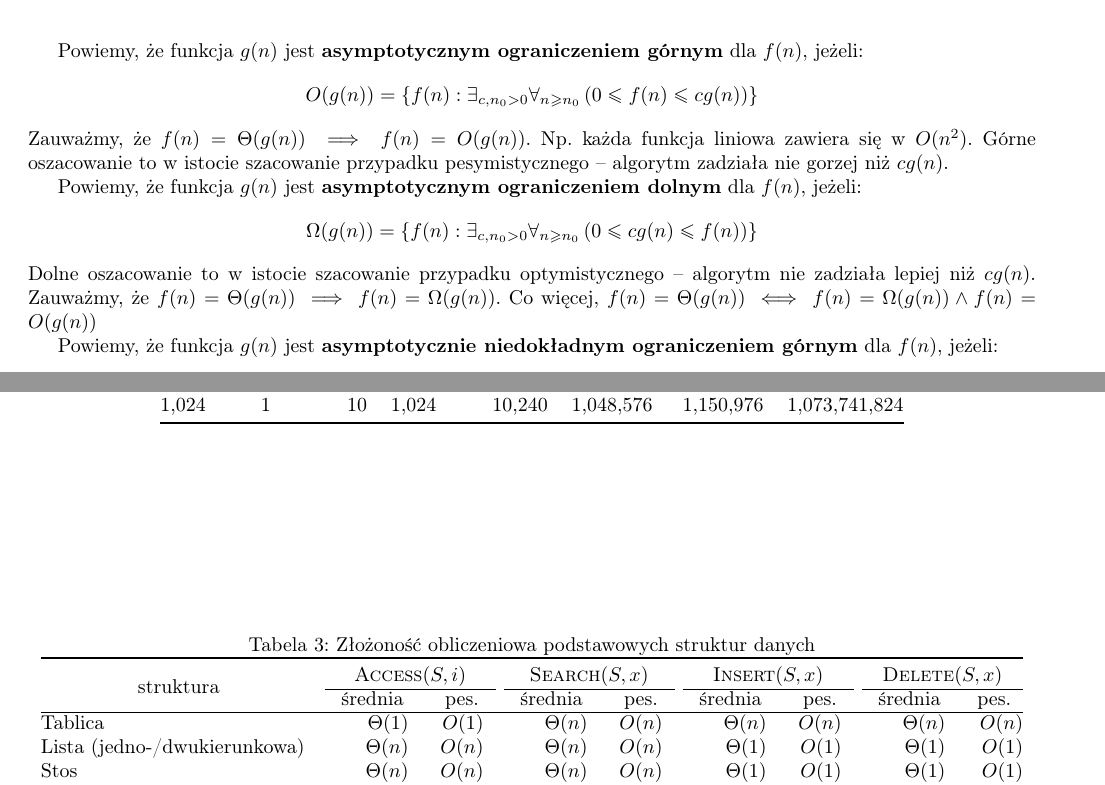
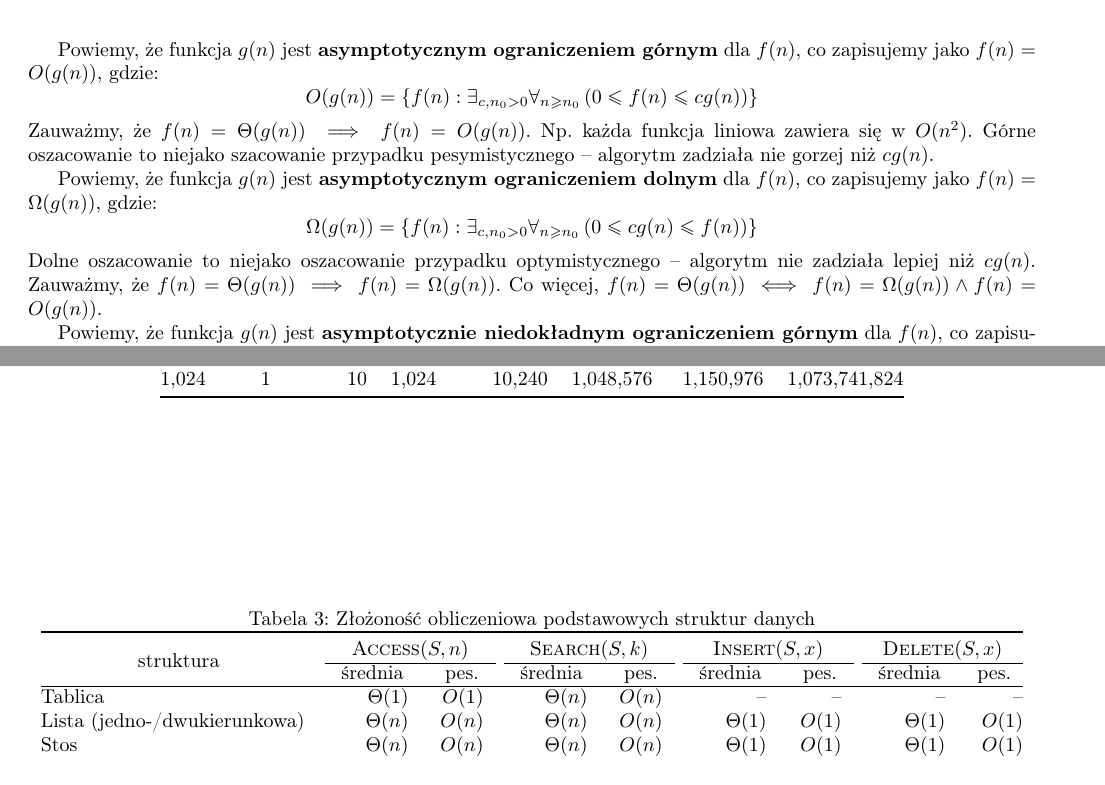
Before and after one commit to DominikFilipiak/LAB-AlgorytmyIStrukturyDanych, a LaTeX document (asd_notes.tex): two parts of pages 15 and 16 of 27 before the commit and two parts of pages 15 and 16 of 26 after it, joined at a grey line, cut so that both start at the same text. Compiled offline with pdfLaTeX.

Commit message:
poprawione bledy wdefinicjach zlozonosci

```diff
--- a/asd_notes.tex
+++ b/asd_notes.tex
@@ -906,23 +906,23 @@ Często pisze się po prostu $O(n)$ w tym znaczeniu, choć jest to nieprecyzyjn
 	Lewa strona się zgadza dla $n \geq 7$ oraz $c_1 \leq 1/14$.
 \end{example}
 
-Powiemy, że funkcja $g(n)$ jest \textbf{asymptotycznym ograniczeniem górnym} dla $f(n)$, jeżeli:
+Powiemy, że funkcja $g(n)$ jest \textbf{asymptotycznym ograniczeniem górnym} dla $f(n)$, co zapisujemy jako $f(n)=O(g(n))$, gdzie:
 $$
 O(g(n)) = \{ f(n): \exists_{c, n_0>0} \forall_{n \geq n_0} \left(0 \leq f(n) \leq c g(n) \right) \}
 $$
 Zauważmy, że $f(n)=\Theta (g(n)) \implies f(n)=O(g(n))$.
 Np. każda funkcja liniowa zawiera się w $O(n^2)$.
-Górne oszacowanie to w istocie szacowanie przypadku pesymistycznego -- algorytm zadziała nie gorzej niż $cg(n)$.
+Górne oszacowanie to niejako szacowanie przypadku pesymistycznego -- algorytm zadziała nie gorzej niż $cg(n)$.
 
-Powiemy, że funkcja $g(n)$ jest \textbf{asymptotycznym ograniczeniem dolnym} dla $f(n)$, jeżeli:
+Powiemy, że funkcja $g(n)$ jest \textbf{asymptotycznym ograniczeniem dolnym} dla $f(n)$, co zapisujemy jako $f(n)=\Omega(g(n))$, gdzie:
 $$
 \Omega(g(n)) = \{ f(n): \exists_{c, n_0>0} \forall_{n \geq n_0} \left(0 \leq c g(n) \leq f(n) \right) \}
 $$
-Dolne oszacowanie to w istocie szacowanie przypadku optymistycznego -- algorytm nie zadziała lepiej niż $cg(n)$.
+Dolne oszacowanie to niejako oszacowanie przypadku optymistycznego -- algorytm nie zadziała lepiej niż $cg(n)$.
 Zauważmy, że $f(n)=\Theta (g(n)) \implies f(n)=\Omega(g(n))$.
-Co więcej, $f(n)=\Theta (g(n)) \iff f(n)=\Omega(g(n)) \land f(n)=O(g(n))$
+Co więcej, $f(n)=\Theta (g(n)) \iff f(n)=\Omega(g(n)) \land f(n)=O(g(n))$.
 
-Powiemy, że funkcja $g(n)$ jest \textbf{asymptotycznie niedokładnym ograniczeniem górnym} dla $f(n)$, jeżeli:
+Powiemy, że funkcja $g(n)$ jest \textbf{asymptotycznie niedokładnym ograniczeniem górnym} dla $f(n)$, co zapisujemy jako $f(n)=o(g(n))$, gdzie::
 $$
 o(g(n)) = \{ f(n): \forall_{c}\ \exists_{n_0>0}\ \forall_{n \geq n_0} \left(0 \leq f(n) < c g(n) \right) \}
 $$
@@ -1012,9 +1012,9 @@ Podstawowe operacje na kolekcjach: $\Call{Search}{S, x}$ -- wyszukiwanie, $\Call
 \centering
 \begin{tabular}{@{\extracolsep{4pt}}lrrrrrrrr@{}}
 \toprule
-\multicolumn{1}{c}{\multirow{2}{*}{struktura}} & \multicolumn{2}{c}{$\Call{Access}{S, i}$} & \multicolumn{2}{c}{$\Call{Search}{S, x}$} & \multicolumn{2}{c}{$\Call{Insert}{S, x}$} & \multicolumn{2}{c}{$\Call{Delete}{S, x}$} \\ \cline{2-3} \cline{4-5} \cline{6-7} \cline{8-9}
+\multicolumn{1}{c}{\multirow{2}{*}{struktura}} & \multicolumn{2}{c}{$\Call{Access}{S, n}$} & \multicolumn{2}{c}{$\Call{Search}{S, k}$} & \multicolumn{2}{c}{$\Call{Insert}{S, x}$} & \multicolumn{2}{c}{$\Call{Delete}{S, x}$} \\ \cline{2-3} \cline{4-5} \cline{6-7} \cline{8-9}
 \multicolumn{1}{c}{} & \multicolumn{1}{c}{średnia} & \multicolumn{1}{c}{pes.} & \multicolumn{1}{c}{średnia} & \multicolumn{1}{c}{pes.} & \multicolumn{1}{c}{średnia} & \multicolumn{1}{c}{pes.} & \multicolumn{1}{c}{średnia} & \multicolumn{1}{c}{pes.} \\ \hline
-Tablica & $\Theta(1)$ & $O(1)$ & $\Theta(n)$ & $O(n)$ & $\Theta(n)$ & $O(n)$ & $\Theta(n)$ & $O(n)$ \\
+Tablica & $\Theta(1)$ & $O(1)$ & $\Theta(n)$ & $O(n)$ & -- & -- & -- & -- \\
 Lista (jedno-/dwukierunkowa) & $\Theta(n)$ & $O(n)$ & $\Theta(n)$ & $O(n)$ & $\Theta(1)$ & $O(1)$ & $\Theta(1)$ & $O(1)$ \\
 Stos & $\Theta(n)$ & $O(n)$ & $\Theta(n)$ & $O(n)$ & $\Theta(1)$ & $O(1)$ & $\Theta(1)$ & $O(1)$ \\
 Kolejka & $\Theta(n)$ & $O(n)$ & $\Theta(n)$ & $O(n)$ & $\Theta(1)$ & $O(1)$ & $\Theta(1)$ & $O(1)$ \\
```
Also changed, not shown: asd_notes.tex (29 more changed lines).
